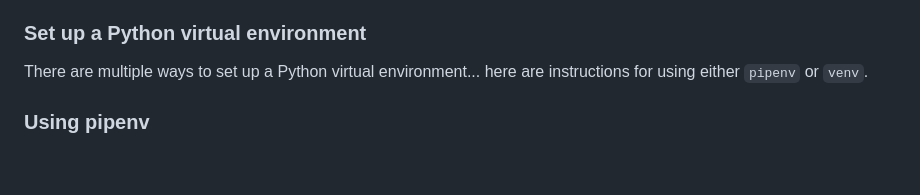
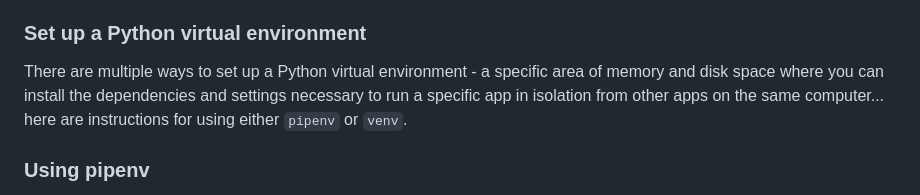
Before and after one commit to nyu-database-design/flask-mongodb-web-app, a Markdown page: setup.md, the part around the change. Drawn GitHub-style; blank space fills up the shorter version.

Commit message:
explanation of venvs

```diff
--- a/setup.md
+++ b/setup.md
@@ -18,7 +18,7 @@ Note that most Python programs require the use of the package manager named `pip
 
 ### Set up a Python virtual environment
 
-There are multiple ways to set up a Python virtual environment... here are instructions for using either `pipenv` or `venv`.
+There are multiple ways to set up a Python virtual environment - a specific area of memory and disk space where you can install the dependencies and settings necessary to run a specific app in isolation from other apps on the same computer... here are instructions for using either `pipenv` or `venv`.
 
 ### Using pipenv
 
```
